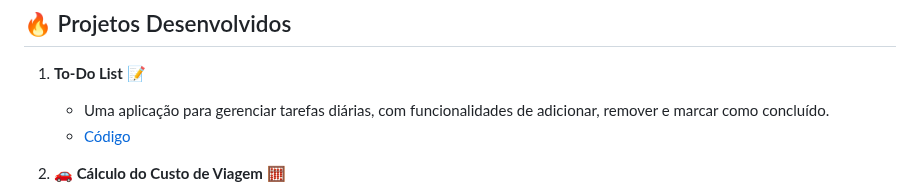
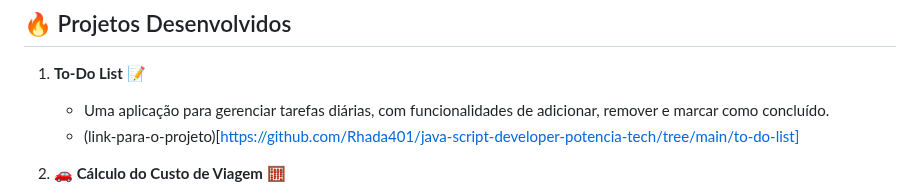
Before and after one commit to Rhada401/java-script-developer-potencia-tech, a Markdown page: README.md, the part around the change. Drawn GitHub-style.

Commit message:
commit readme

```diff
--- a/README.md
+++ b/README.md
@@ -24,7 +24,7 @@ Bem-vindo ao repositório do **Basecamp JavaScript**! Aqui foi onde eu coloquei
 
 1. **To-Do List** 📝
     - Uma aplicação para gerenciar tarefas diárias, com funcionalidades de adicionar, remover e marcar como concluído.
-    - [Código](link-para-o-projeto)
+    - (link-para-o-projeto)[https://github.com/Rhada401/java-script-developer-potencia-tech/tree/main/to-do-list]
 
 2. **🚗 Cálculo do Custo de Viagem** 🧮
     - Este programa foi desenvolvido para calcular o valor total que será gasto em uma viagem com base em três variáveis principais:
```
Also changed, not shown: to-do-list/README.md (added, +15 -0 lines).
